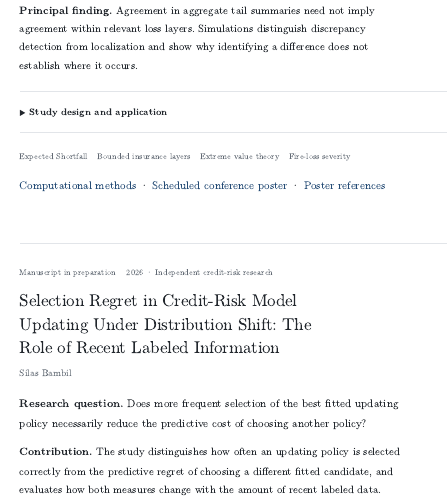
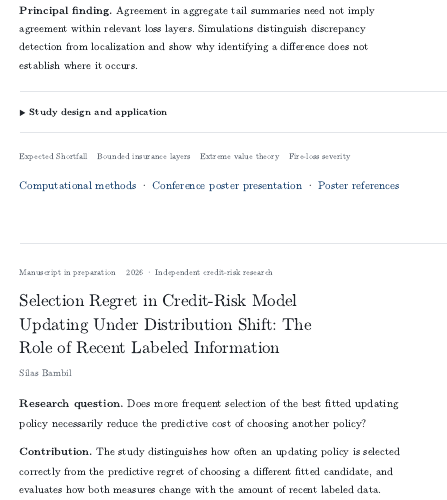
Before and after one commit to sdbambil1/sdbambil1.github.io, a Quarto document (research.qmd): the page in a window 1100 px wide, from 540 px down. Rendered offline with R 4.5, knitr and Pandoc in place of Quarto, with nearby package versions.

Commit message:
Update cross-page links to completed graduate conference presentation

```diff
--- a/research.qmd
+++ b/research.qmd
@@ -33,7 +33,7 @@ The study uses Peaks-Over-Threshold and Generalized Pareto modeling, bounded-lay
 
 <div class="tags"><span>Expected Shortfall</span><span>Bounded insurance layers</span><span>Extreme value theory</span><span>Fire-loss severity</span></div>
 
-[Computational methods](projects.qmd#nfirs-analysis) · [Scheduled conference poster](conferences.qmd#scheduled-presentation) · [Poster references](evt-fireloss-references.qmd)
+[Computational methods](projects.qmd#nfirs-analysis) · [Conference poster presentation](conferences.qmd#research-presentations) · [Poster references](evt-fireloss-references.qmd)
 :::
 
 ::: {.paper}
```
